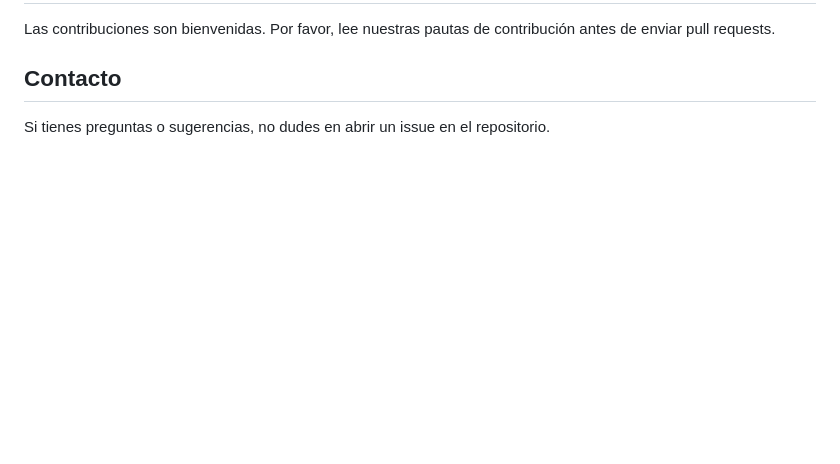
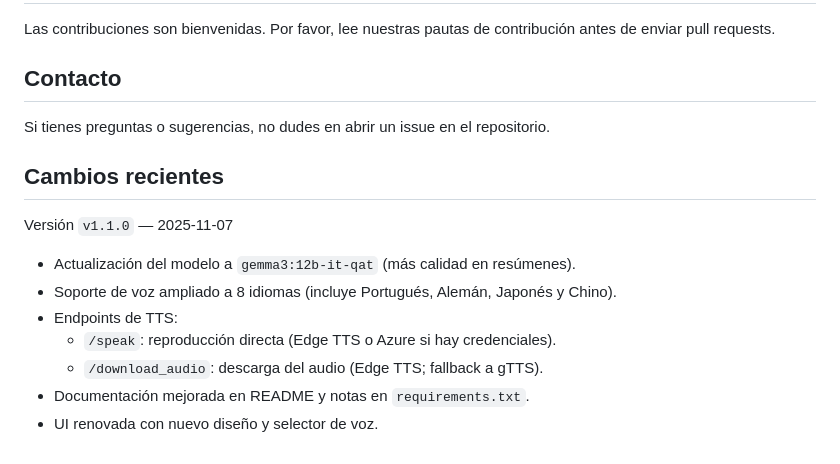
Before and after one commit to josepin2/Resumidor-IA, a Markdown page: README.md, the part around the change. Drawn GitHub-style; blank space fills up the shorter version.

Commit message:
Docs: añade Cambios recientes y fija versión v1.1.0

```diff
--- a/README.md
+++ b/README.md
@@ -123,3 +123,14 @@ Las contribuciones son bienvenidas. Por favor, lee nuestras pautas de contribuci
 ## Contacto
 
 Si tienes preguntas o sugerencias, no dudes en abrir un issue en el repositorio.
+
+## Cambios recientes
+
+Versión `v1.1.0` — 2025-11-07
+- Actualización del modelo a `gemma3:12b-it-qat` (más calidad en resúmenes).
+- Soporte de voz ampliado a 8 idiomas (incluye Portugués, Alemán, Japonés y Chino).
+- Endpoints de TTS:
+  - `/speak`: reproducción directa (Edge TTS o Azure si hay credenciales).
+  - `/download_audio`: descarga del audio (Edge TTS; fallback a gTTS).
+- Documentación mejorada en README y notas en `requirements.txt`.
+- UI renovada con nuevo diseño y selector de voz.
```
